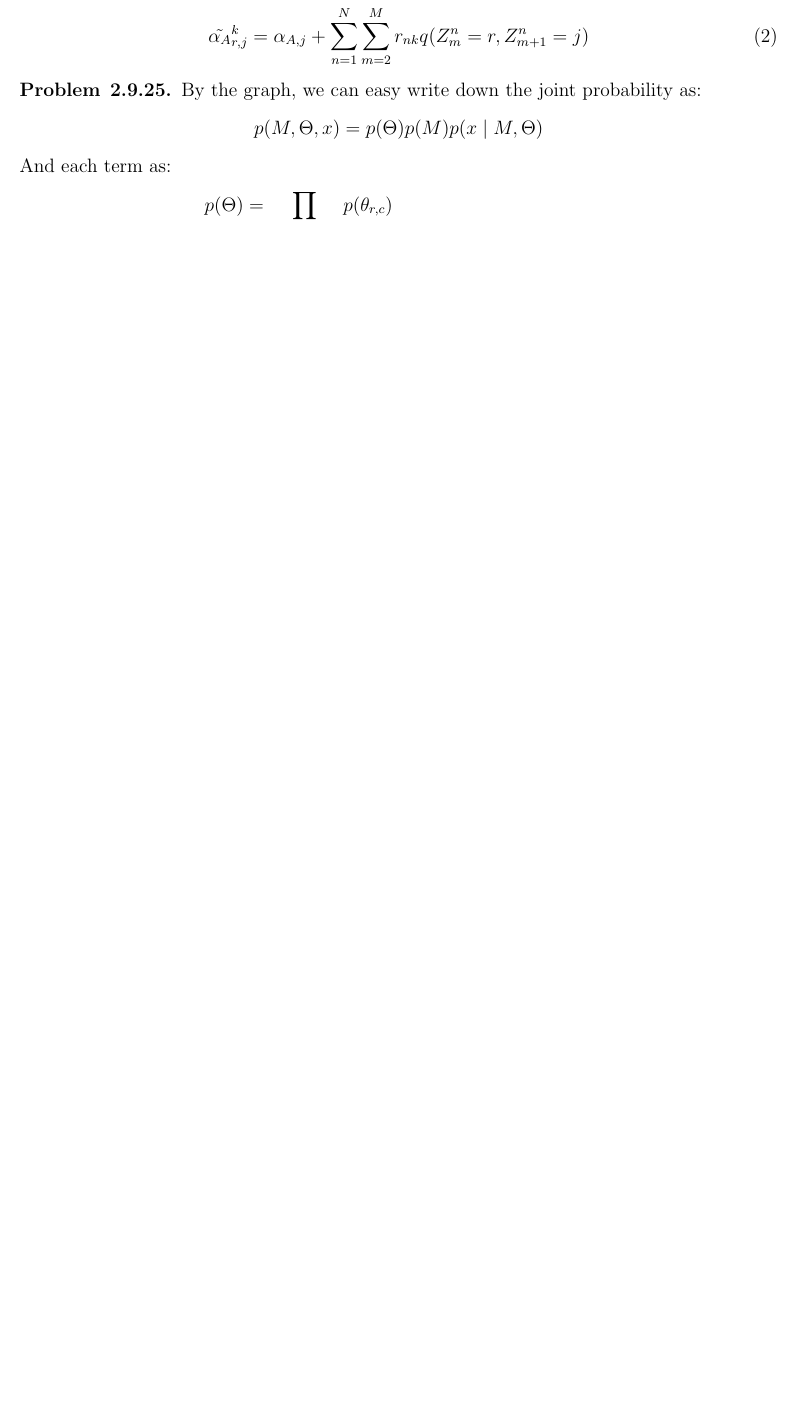
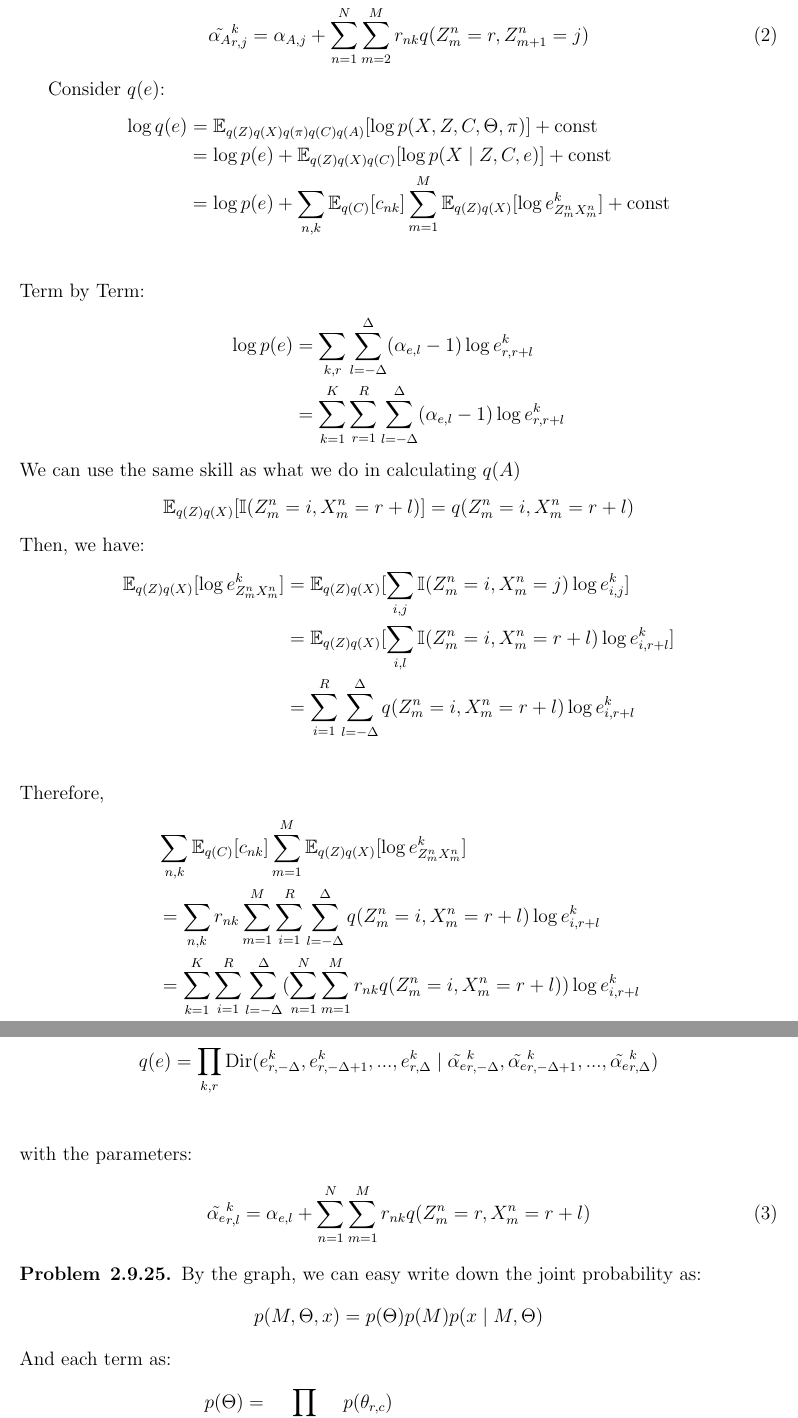
Before and after one commit to chris4540/DD2434_Advanced_ML, a LaTeX document (assign2/ChunHungLin_a2.tex): part of page 3 of 6 before the commit and two parts of pages 3 and 4 of 7 after it, the two joined at a grey line, cut so that both start at the same text, the shorter picture padded with empty space. Compiled offline with pdfLaTeX.

Commit message:
[2.8] update q(e)

```diff
--- a/assign2/ChunHungLin_a2.tex
+++ b/assign2/ChunHungLin_a2.tex
@@ -93,13 +93,56 @@ Therefore,
 \end{align*}
 Therefore, we can see that $q(A)$ is a Dirichlet Distribution.
 \begin{align*}
-    q(A) = \prod_{k,r} \mathrm{Dir}(A^k_{r,1}, A^k_{r,2}, ..., A^k_{r,R},
+    q(A) = \prod_{k,r} \mathrm{Dir}(A^k_{r,1}, A^k_{r,2}, ..., A^k_{r,R}
         \mid \tilde{\alpha_{A}}^k_{r,1},\tilde{\alpha_{A}}^k_{r,2},...,\tilde{\alpha_{A}}^k_{r,R}) \\
 \end{align*}
 with the parameters:
 \begin{equation}
     \tilde{\alpha_{A}}^k_{r,j} = \alpha_{A,j} + \sum_{n=1}^{N}\sum_{m=2}^{M}r_{nk} q(Z^n_{m}=r, Z^n_{m+1}=j)
 \end{equation}
+
+% q(e)
+Consider $q(e)$:
+\begin{align*}
+    \log q(e) &= \mathbb{E}_{q(Z)q(X)q(\pi)q(C)q(A)}[\log p(X, Z, C, \Theta, \pi)] + \text{const} \\
+    &= \log p(e) + \mathbb{E}_{q(Z)q(X)q(C)}[\log p(X\mid Z, C, e)] + \text{const} \\
+    &= \log p(e)
+        + \sum_{n,k}\mathbb{E}_{q(C)}[c_{nk}]\sum_{m=1}^{M}\mathbb{E}_{q(Z)q(X)}[\log e^k_{Z^n_{m}X^n_{m}}]
+        + \text{const} \\
+\end{align*}
+Term by Term:
+\begin{align*}
+    \log p(e) &= \sum_{k,r}\sum_{l=-\Delta}^{\Delta} (\alpha_{e,l} - 1)\log e^k_{r,r+l} \\
+    &= \sum_{k=1}^{K}\sum_{r=1}^{R}\sum_{l=-\Delta}^{\Delta} (\alpha_{e,l} - 1)\log e^k_{r,r+l}
+\end{align*}
+We can use the same skill as what we do in calculating $q(A)$
+\begin{align*}
+    \mathbb{E}_{q(Z)q(X)}[\mathbb{I}(Z^n_{m}=i, X^n_{m}=r+l)] = q(Z^n_{m}=i, X^n_{m}=r+l)
+\end{align*}
+Then, we have:
+\begin{align*}
+    \mathbb{E}_{q(Z)q(X)}[\log e^k_{Z^n_{m}X^n_{m}}]
+    &= \mathbb{E}_{q(Z)q(X)}[\sum_{i,j}\mathbb{I}(Z^n_{m}=i, X^n_{m}=j)\log e^k_{i,j}] \\
+    &= \mathbb{E}_{q(Z)q(X)}[\sum_{i,l}\mathbb{I}(Z^n_{m}=i, X^n_{m}=r+l)\log e^k_{i,r+l}] \\
+    &= \sum_{i=1}^{R}\sum_{l=-\Delta}^{\Delta}q(Z^n_{m}=i, X^n_{m}=r+l)\log e^k_{i,r+l} \\
+\end{align*}
+Therefore,
+\begin{align*}
+    &\sum_{n,k}\mathbb{E}_{q(C)}[c_{nk}]\sum_{m=1}^{M}\mathbb{E}_{q(Z)q(X)}[\log e^k_{Z^n_{m}X^n_{m}}]\\
+    &= \sum_{n,k}r_{nk}\sum_{m=1}^{M}\sum_{i=1}^{R}\sum_{l=-\Delta}^{\Delta}q(Z^n_{m}=i, X^n_{m}=r+l)\log e^k_{i,r+l} \\
+    &= \sum_{k=1}^{K}\sum_{i=1}^{R}\sum_{l=-\Delta}^{\Delta}
+        (\sum_{n=1}^{N}\sum_{m=1}^{M}r_{nk}q(Z^n_{m}=i, X^n_{m}=r+l))\log e^k_{i,r+l}
+\end{align*}
+Obviously, $q(e)$ is also a Dirichlet distribution.
+\begin{align*}
+    q(e) = \prod_{k,r} \mathrm{Dir}(e^k_{r,-\Delta}, e^k_{r,-\Delta+1}, ..., e^k_{r,\Delta}
+        \mid \tilde{\alpha_{e}}^k_{r,-\Delta},\tilde{\alpha_{e}}^k_{r,-\Delta+1},...,\tilde{\alpha_{e}}^k_{r,\Delta}) \\
+\end{align*}
+with the parameters:
+\begin{equation}
+    \tilde{\alpha_{e}}^k_{r,l} = \alpha_{e,l} + \sum_{n=1}^{N}\sum_{m=1}^{M}r_{nk} q(Z^n_{m}=r, X^n_{m}=r+l)
+\end{equation}
+
 \end{problem}
 
 
```
Also changed, not shown: assign2/ChunHungLin_a2.tex (2 more changed lines).
